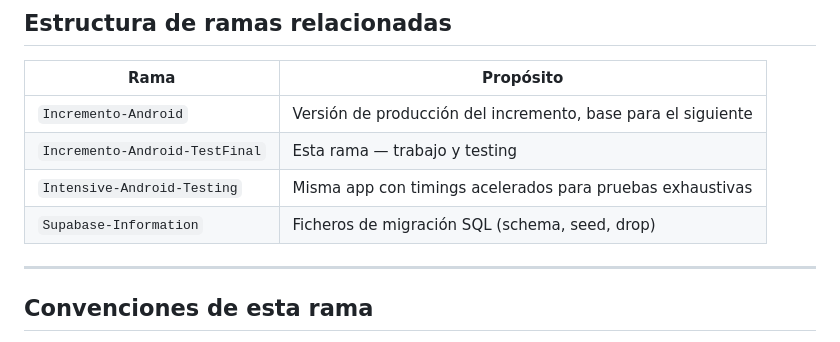
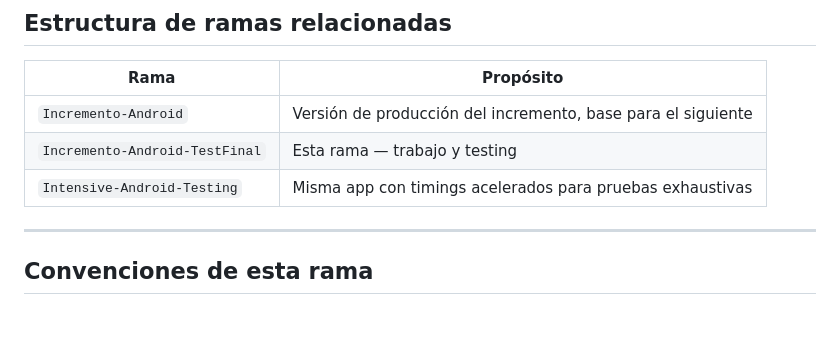
Before and after one commit to MarTonPerCar/DayPilot, a Markdown page: README.md, the part around the change. Rendered like a GitHub page; blank space fills up the shorter version.

```diff
--- a/README.md
+++ b/README.md
@@ -109,7 +109,6 @@ Durante la revisión de código se identificaron y corrigieron los siguientes pr
 | `Incremento-Android` | Versión de producción del incremento, base para el siguiente |
 | `Incremento-Android-TestFinal` | Esta rama — trabajo y testing |
 | `Intensive-Android-Testing` | Misma app con timings acelerados para pruebas exhaustivas |
-| `Supabase-Information` | Ficheros de migración SQL (schema, seed, drop) |
 
 ---
 
```
